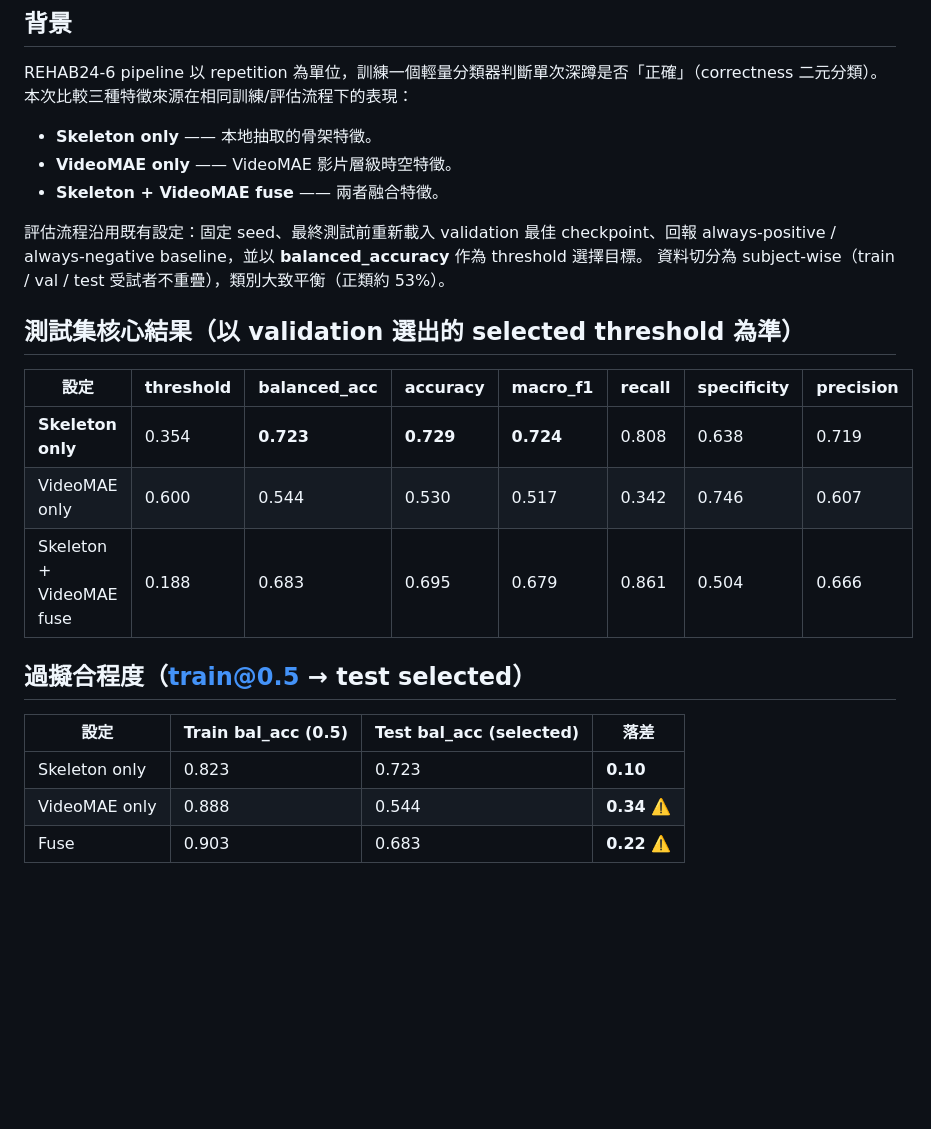
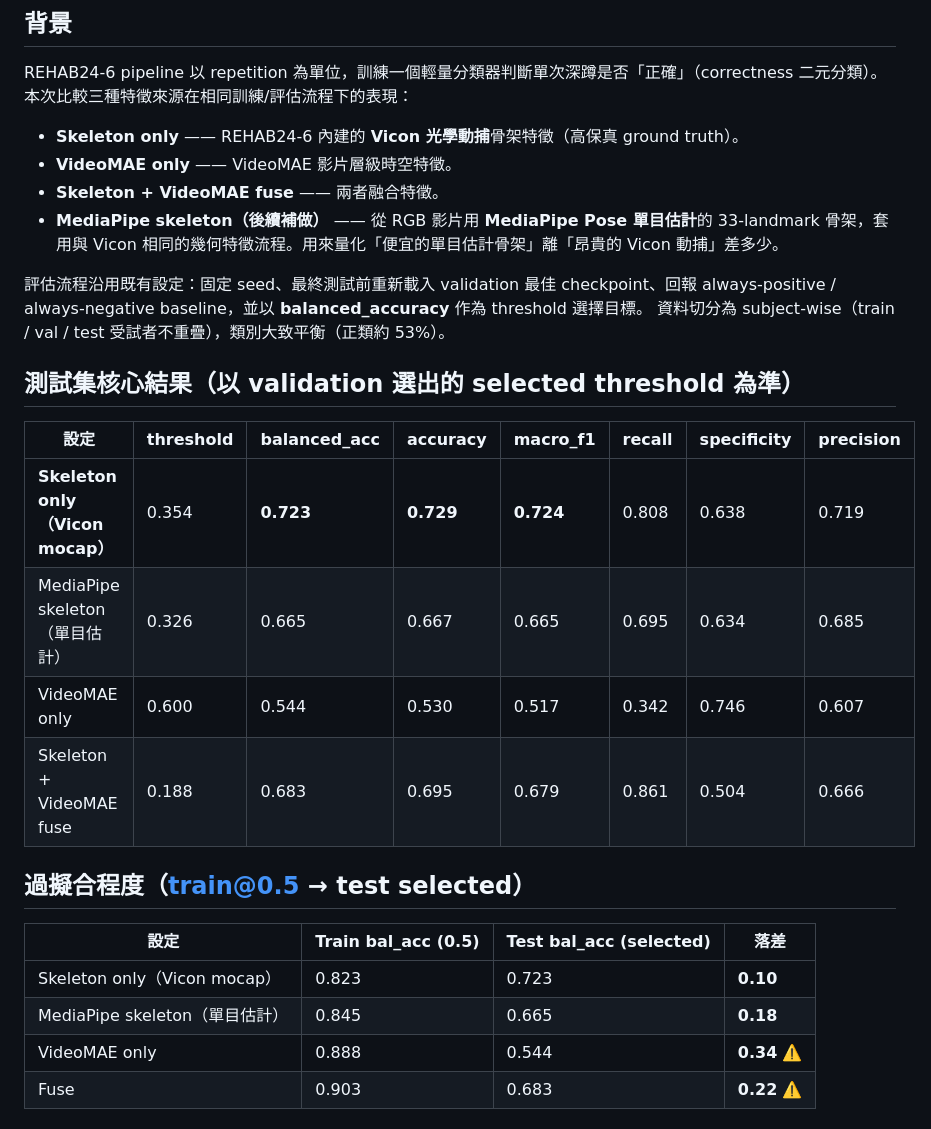
Before and after one commit to lucas6028/x-coach, a Markdown page: notes/rehab24_correctness_experiment_summary.md, the part around one of its changes. Rendered like a GitHub page; blank space fills up the shorter version.

Commit message:
add the result and note of MediaPipe features correctness
model complexity = 2

```diff
--- a/notes/rehab24_correctness_experiment_summary.md
+++ b/notes/rehab24_correctness_experiment_summary.md
@@ -5,9 +5,10 @@
 REHAB24-6 pipeline 以 repetition 為單位，訓練一個輕量分類器判斷單次深蹲是否「正確」（correctness 二元分類）。
 本次比較三種特徵來源在相同訓練/評估流程下的表現：
 
-- **Skeleton only** —— 本地抽取的骨架特徵。
+- **Skeleton only** —— REHAB24-6 內建的 **Vicon 光學動捕**骨架特徵（高保真 ground truth）。
 - **VideoMAE only** —— VideoMAE 影片層級時空特徵。
 - **Skeleton + VideoMAE fuse** —— 兩者融合特徵。
+- **MediaPipe skeleton（後續補做）** —— 從 RGB 影片用 **MediaPipe Pose 單目估計**的 33-landmark 骨架，套用與 Vicon 相同的幾何特徵流程。用來量化「便宜的單目估計骨架」離「昂貴的 Vicon 動捕」差多少。
 
 評估流程沿用既有設定：固定 seed、最終測試前重新載入 validation 最佳 checkpoint、回報 always-positive / always-negative baseline，並以 **balanced_accuracy** 作為 threshold 選擇目標。
 資料切分為 subject-wise（train / val / test 受試者不重疊），類別大致平衡（正類約 53%）。
@@ -16,7 +17,8 @@ REHAB24-6 pipeline 以 repetition 為單位，訓練一個輕量分類器判斷
 
 | 設定 | threshold | balanced_acc | accuracy | macro_f1 | recall | specificity | precision |
 |---|---|---|---|---|---|---|---|
-| **Skeleton only** | 0.354 | **0.723** | **0.729** | **0.724** | 0.808 | 0.638 | 0.719 |
+| **Skeleton only（Vicon mocap）** | 0.354 | **0.723** | **0.729** | **0.724** | 0.808 | 0.638 | 0.719 |
+| MediaPipe skeleton（單目估計） | 0.326 | 0.665 | 0.667 | 0.665 | 0.695 | 0.634 | 0.685 |
 | VideoMAE only | 0.600 | 0.544 | 0.530 | 0.517 | 0.342 | 0.746 | 0.607 |
 | Skeleton + VideoMAE fuse | 0.188 | 0.683 | 0.695 | 0.679 | 0.861 | 0.504 | 0.666 |
 
@@ -24,7 +26,8 @@ REHAB24-6 pipeline 以 repetition 為單位，訓練一個輕量分類器判斷
 
 | 設定 | Train bal_acc (0.5) | Test bal_acc (selected) | 落差 |
 |---|---|---|---|
-| Skeleton only | 0.823 | 0.723 | **0.10** |
+| Skeleton only（Vicon mocap） | 0.823 | 0.723 | **0.10** |
+| MediaPipe skeleton（單目估計） | 0.845 | 0.665 | **0.18** |
 | VideoMAE only | 0.888 | 0.544 | **0.34** ⚠️ |
 | Fuse | 0.903 | 0.683 | **0.22** ⚠️ |
 
```
Also changed, not shown: other parts of notes/rehab24_correctness_experiment_summary.md (+7 -2 lines).
